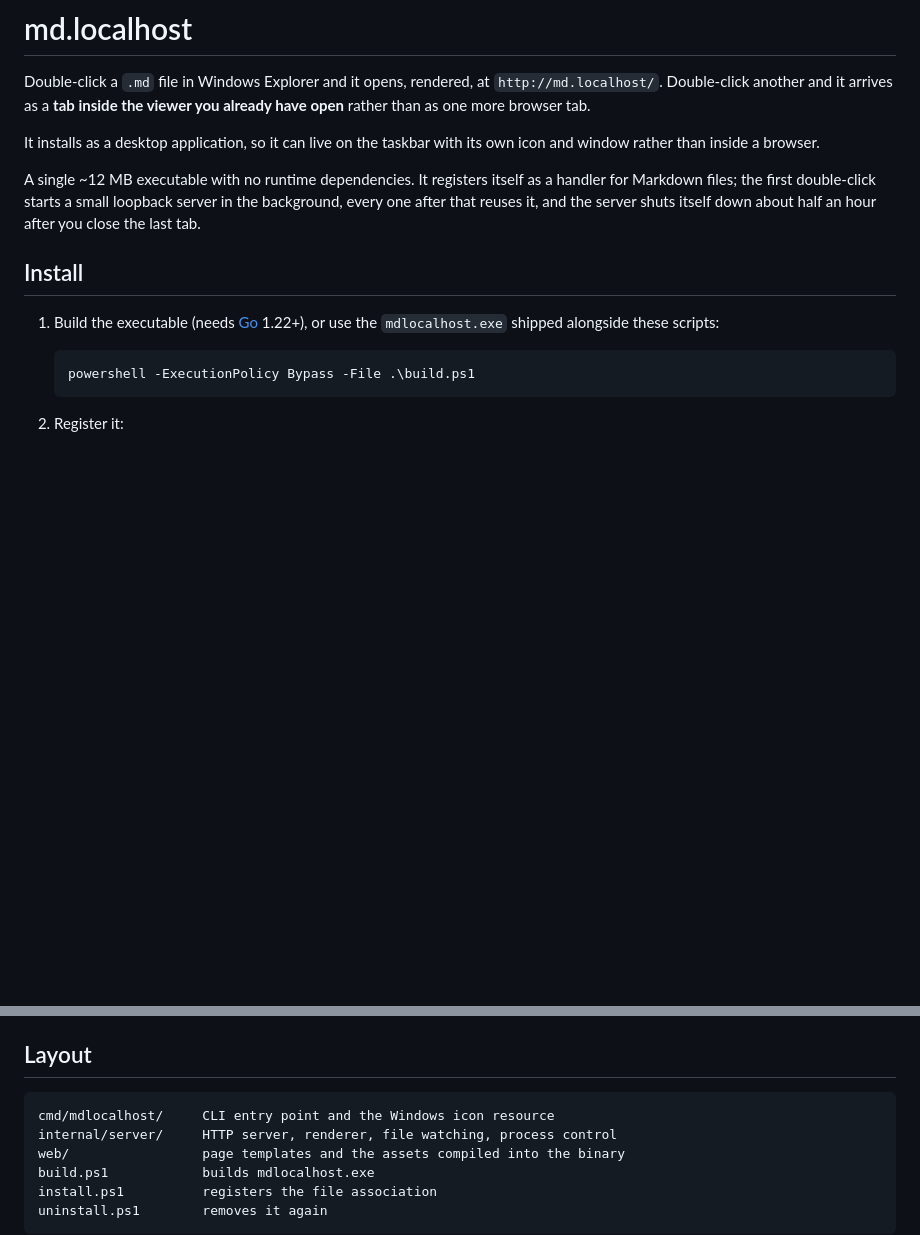
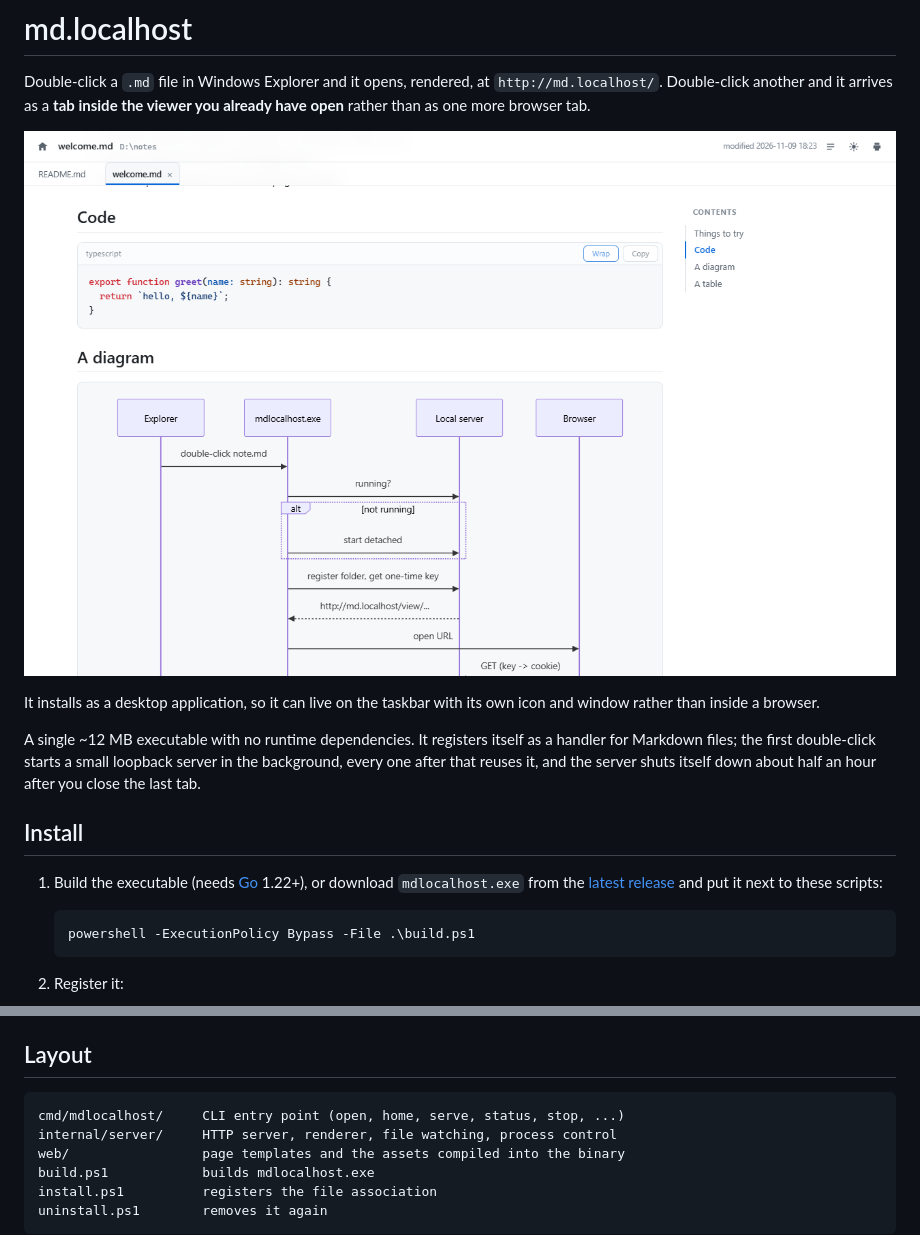
Before and after one commit to boyukbas/md.localhost, a Markdown page: README.md, 2 parts joined by grey strips. GitHub-like rendering; pictures changed too: docs/screenshot.png (added); blank space fills up the shorter version.

````diff
--- a/README.md
+++ b/README.md
@@ -3,6 +3,8 @@
 Double-click a `.md` file in Windows Explorer and it opens, rendered, at
 `http://md.localhost/`. Double-click another and it arrives as a **tab inside
 the viewer you already have open** rather than as one more browser tab.
+
+![md.localhost showing a Markdown file with tabs, a highlighted code block, a Mermaid diagram and a table of contents](docs/screenshot.png)
 
 It installs as a desktop application, so it can live on the taskbar with its
 own icon and window rather than inside a browser.
@@ -14,8 +16,9 @@ itself down about half an hour after you close the last tab.
 
 ## Install
 
-1. Build the executable (needs [Go](https://go.dev/dl/) 1.22+), or use the
-   `mdlocalhost.exe` shipped alongside these scripts:
+1. Build the executable (needs [Go](https://go.dev/dl/) 1.22+), or download
+   `mdlocalhost.exe` from the [latest release](https://github.com/boyukbas/md.localhost/releases/latest)
+   and put it next to these scripts:
 
    ```powershell
    powershell -ExecutionPolicy Bypass -File .\build.ps1
@@ -246,7 +249,7 @@ Logs go to `%LOCALAPPDATA%\md.localhost\server.log`.
 ## Layout
 
 ```
-cmd/mdlocalhost/     CLI entry point and the Windows icon resource
+cmd/mdlocalhost/     CLI entry point (open, home, serve, status, stop, ...)
 internal/server/     HTTP server, renderer, file watching, process control
 web/                 page templates and the assets compiled into the binary
 build.ps1            builds mdlocalhost.exe
````
Also changed, not shown: 2 other files.
